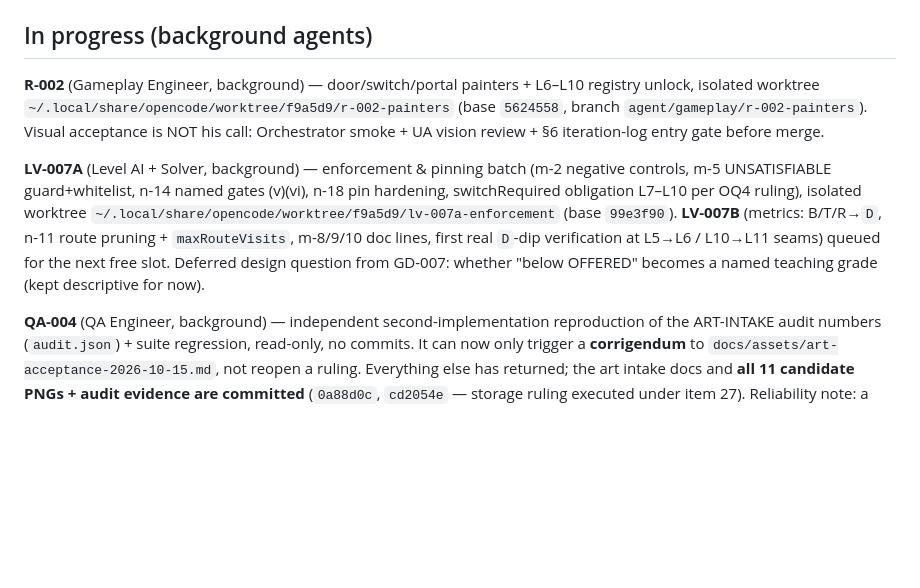
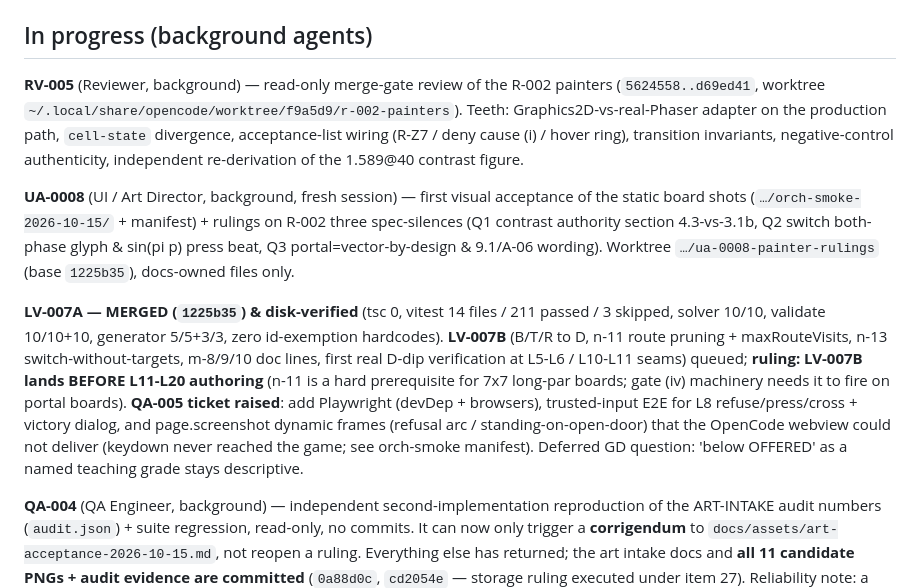
Before and after one commit to PepsiCo24/AI-Native-GameCpt, a Markdown page: docs/project-status.md, the part around the change. Drawn GitHub-style; blank space fills up the shorter version.

Commit message:
docs(status): in-progress block corrected — RV-005/UA-0008 live, LV-007A merged, LV-007B-before-L11 ruling, QA-005 Playwright ticket (companion to 4fe4fa5 whose message ran ahead of its diff)

```diff
--- a/docs/project-status.md
+++ b/docs/project-status.md
@@ -138,16 +138,24 @@ come from CDP/Playwright events, never from dispatched synthetic events.**
 
 ## In progress (background agents)
 
-**R-002** (Gameplay Engineer, background) — door/switch/portal painters + L6–L10 registry unlock, isolated worktree
-`~/.local/share/opencode/worktree/f9a5d9/r-002-painters` (base `5624558`, branch `agent/gameplay/r-002-painters`).
-Visual acceptance is NOT his call: Orchestrator smoke + UA vision review + §6 iteration-log entry gate before merge.
+**RV-005** (Reviewer, background) — read-only merge-gate review of the R-002 painters (`5624558..d69ed41`,
+worktree `~/.local/share/opencode/worktree/f9a5d9/r-002-painters`). Teeth: Graphics2D-vs-real-Phaser adapter on the
+production path, `cell-state` divergence, acceptance-list wiring (R-Z7 / deny cause (i) / hover ring), transition
+invariants, negative-control authenticity, independent re-derivation of the 1.589@40 contrast figure.
 
-**LV-007A** (Level AI + Solver, background) — enforcement & pinning batch (m-2 negative controls, m-5 UNSATISFIABLE
-guard+whitelist, n-14 named gates (v)(vi), n-18 pin hardening, switchRequired obligation L7–L10 per OQ4 ruling),
-isolated worktree `~/.local/share/opencode/worktree/f9a5d9/lv-007a-enforcement` (base `99e3f90`). **LV-007B** (metrics:
-B/T/R→`D`, n-11 route pruning + `maxRouteVisits`, m-8/9/10 doc lines, first real `D`-dip verification at L5→L6 /
-L10→L11 seams) queued for the next free slot. Deferred design question from GD-007: whether "below OFFERED" becomes a
-named teaching grade (kept descriptive for now).
+**UA-0008** (UI / Art Director, background, fresh session) — first visual acceptance of the static board shots
+(`…/orch-smoke-2026-10-15/` + manifest) + rulings on R-002 three spec-silences (Q1 contrast authority
+section 4.3-vs-3.1b, Q2 switch both-phase glyph & sin(pi p) press beat, Q3 portal=vector-by-design & 9.1/A-06 wording).
+Worktree `…/ua-0008-painter-rulings` (base `1225b35`), docs-owned files only.
+
+**LV-007A — MERGED (`1225b35`) & disk-verified** (tsc 0, vitest 14 files / 211 passed / 3 skipped, solver 10/10,
+validate 10/10+10, generator 5/5+3/3, zero id-exemption hardcodes). **LV-007B** (B/T/R to D, n-11 route pruning +
+maxRouteVisits, n-13 switch-without-targets, m-8/9/10 doc lines, first real D-dip verification at L5-L6 /
+L10-L11 seams) queued; **ruling: LV-007B lands BEFORE L11-L20 authoring** (n-11 is a hard prerequisite for 7x7
+long-par boards; gate (iv) machinery needs it to fire on portal boards). **QA-005 ticket raised**: add Playwright
+(devDep + browsers), trusted-input E2E for L8 refuse/press/cross + victory dialog, and page.screenshot dynamic
+frames (refusal arc / standing-on-open-door) that the OpenCode webview could not deliver (keydown never reached the
+game; see orch-smoke manifest). Deferred GD question: 'below OFFERED' as a named teaching grade stays descriptive.
 
 **QA-004** (QA Engineer, background) — independent second-implementation reproduction of the ART-INTAKE audit
 numbers (`audit.json`) + suite regression, read-only, no commits. It can now only trigger a **corrigendum** to
```
